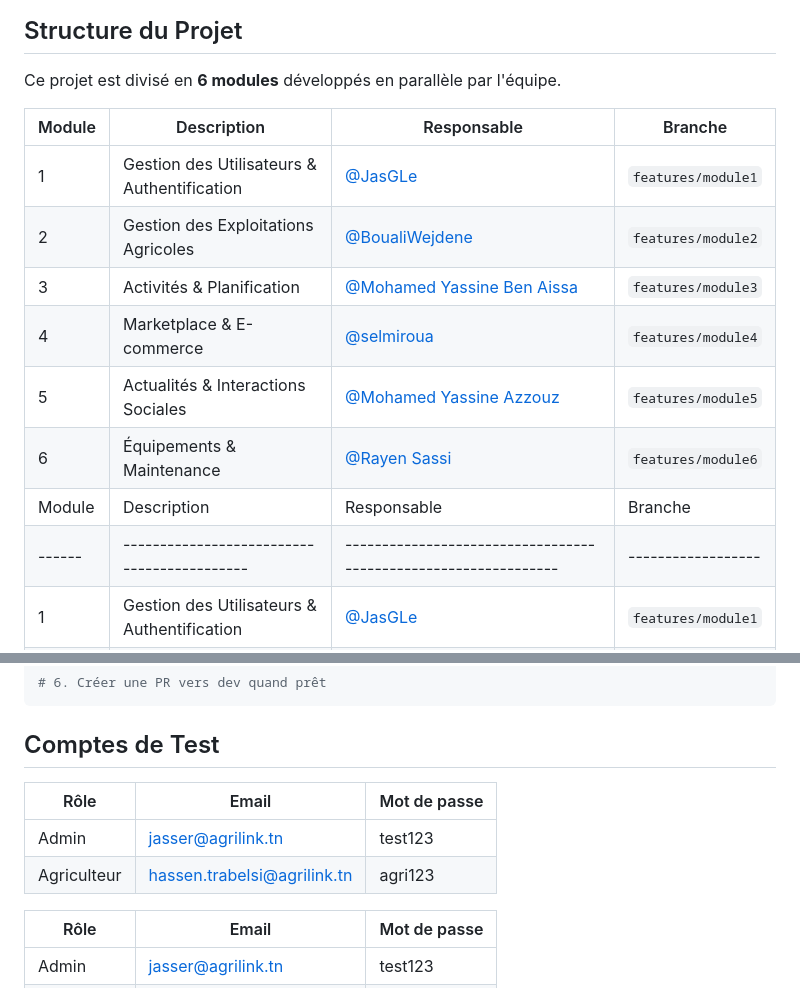
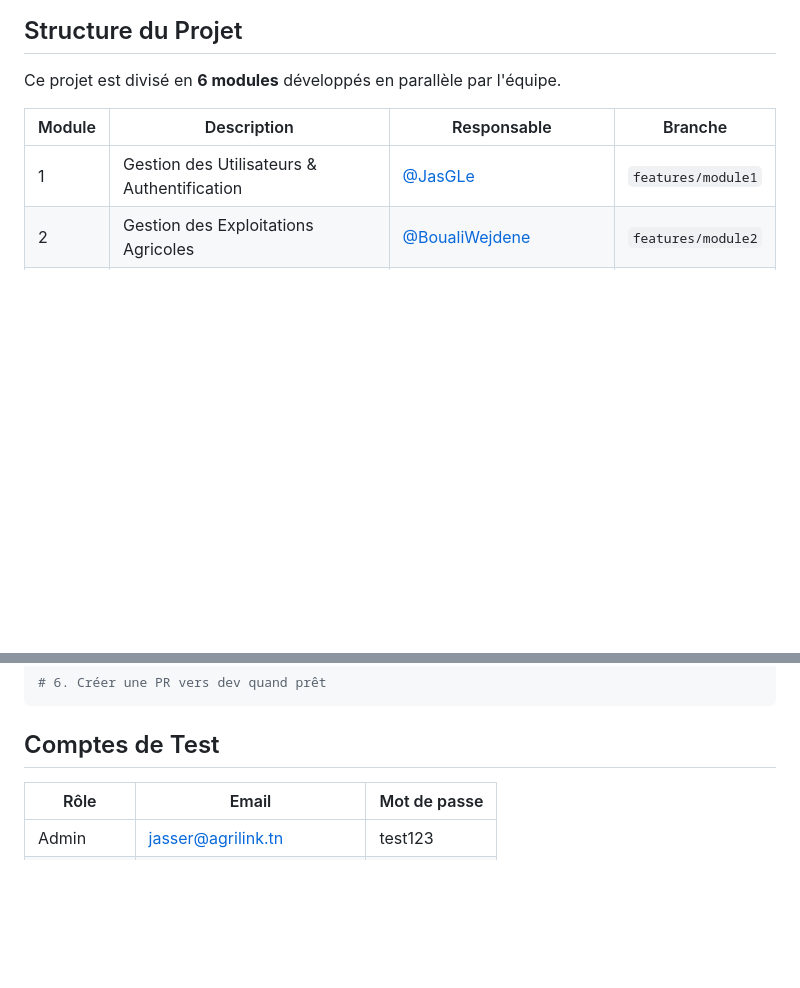
Before and after one commit to JasGLe/Esprit-PIDEV-3A25-2526-AgriLink, a Markdown page: README.md, 2 parts joined by grey strips. Drawn GitHub-style; blank space fills up the shorter version.

Commit message:
Fix formatting in README table for modules and test accounts

```diff
--- a/README.md
+++ b/README.md
@@ -6,14 +6,6 @@ Application web Symfony pour la gestion agricole collaborative.
 
 Ce projet est divisé en **6 modules** développés en parallèle par l'équipe.
 
-| Module | Description | Responsable | Branche |
-|--------|-------------|-------------|---------|
-| 1 | Gestion des Utilisateurs & Authentification | [@JasGLe](https://github.com/JasGLe) | `features/module1` |
-| 2 | Gestion des Exploitations Agricoles | [@BoualiWejdene](https://github.com/BoualiWejdene) | `features/module2` |
-| 3 | Activités & Planification | [@Mohamed Yassine Ben Aissa](https://github.com/Yvssine04) | `features/module3`
-| 4 | Marketplace & E-commerce | [@selmiroua](https://github.com/selmiroua) | `features/module4` |
-| 5 | Actualités & Interactions Sociales | [@Mohamed Yassine Azzouz](https://github.com/yassineazzouz1920) | `features/module5` |
-| 6 | Équipements & Maintenance | [@Rayen Sassi](https://github.com/RSassi22) | `features/module6` |
 | Module | Description                                 | Responsable                                                     | Branche            |
 | ------ | ------------------------------------------- | --------------------------------------------------------------- | ------------------ |
 | 1      | Gestion des Utilisateurs & Authentification | [@JasGLe](https://github.com/JasGLe)                            | `features/module1` |
@@ -108,11 +100,6 @@ git push origin features/module[X]
 
 ## Comptes de Test
 
-| Rôle | Email | Mot de passe |
-|------|-------|--------------|
-| Admin | jasser@agrilink.tn | test123 |
-| Agriculteur | hassen.trabelsi@agrilink.tn| agri123 |
-
 | Rôle        | Email                       | Mot de passe |
 | ----------- | --------------------------- | ------------ |
 | Admin       | jasser@agrilink.tn          | test123      |
```
